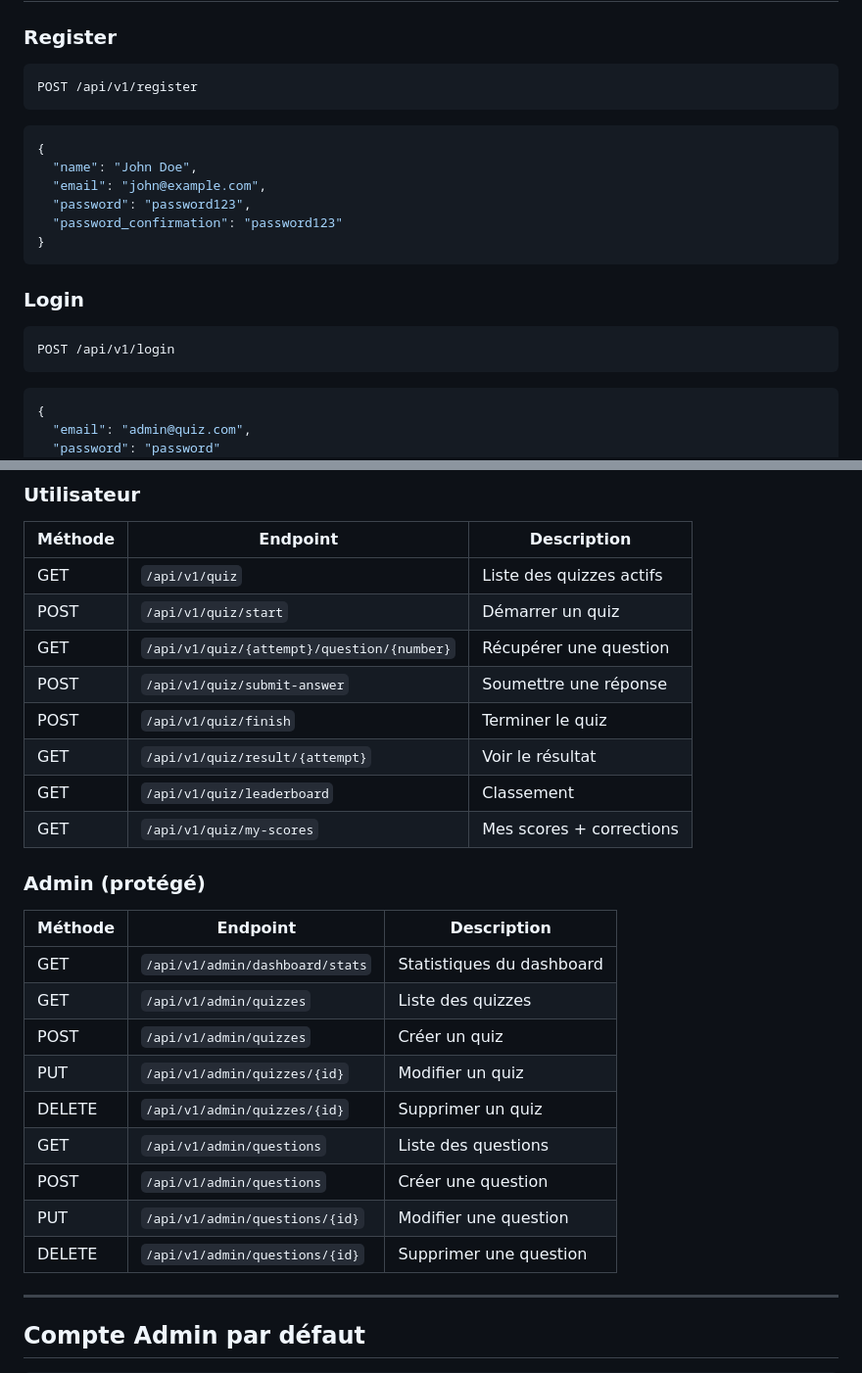
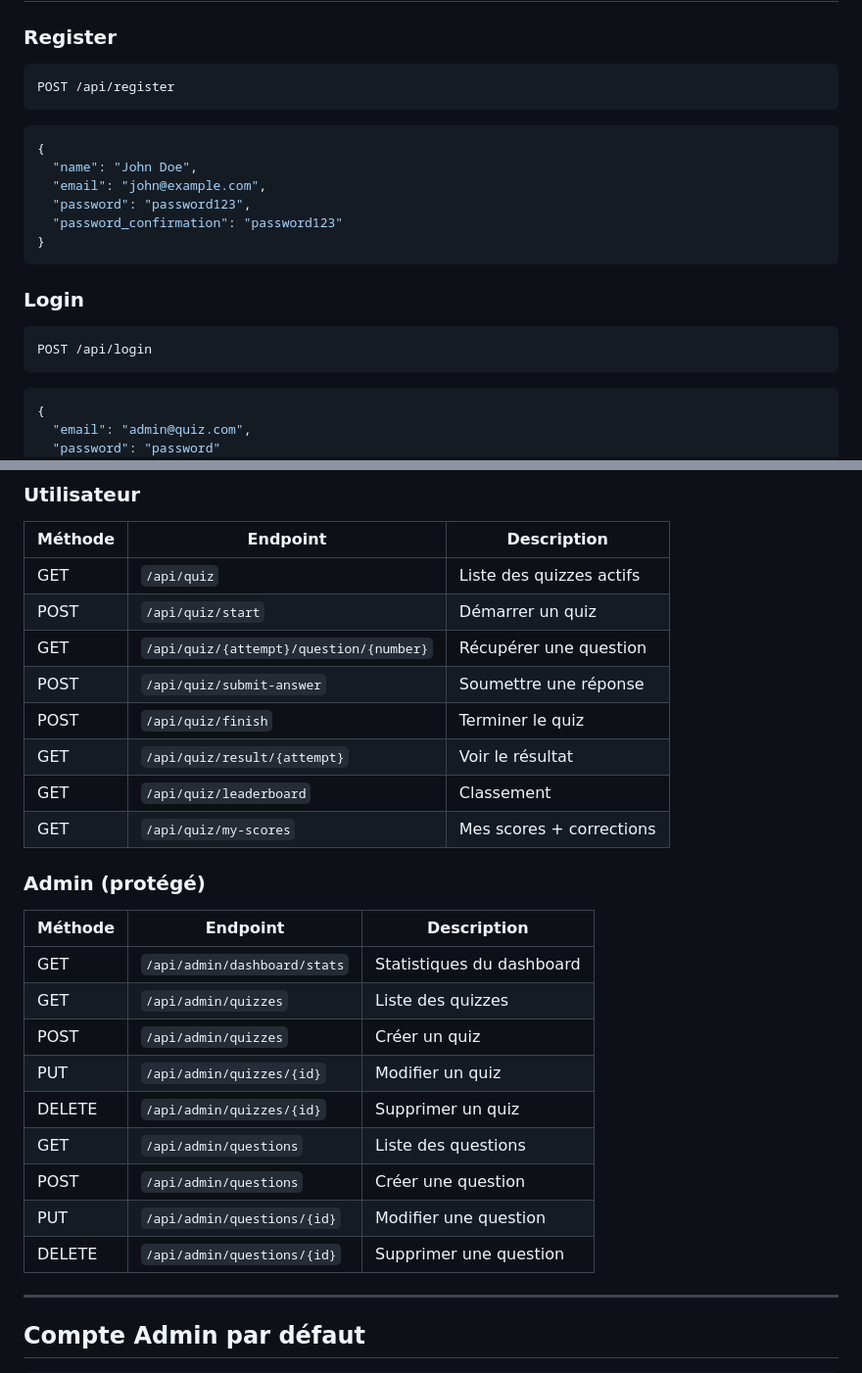
Before and after one commit to hajaniainajeudidia-ui/Quiz, a Markdown page: backend/README.md, 2 parts joined by grey strips. Shown at 98% size. Drawn GitHub-style.

Commit message:
Mise à jour Readme de backend

````diff
--- a/backend/README.md
+++ b/backend/README.md
@@ -80,7 +80,7 @@ L’API sera accessible sur : `http://127.0.0.1:8000`
 ### Register
 
 ```http
-POST /api/v1/register
+POST /api/register
 ```
 
 ```json
@@ -95,7 +95,7 @@ POST /api/v1/register
 ### Login
 
 ```http
-POST /api/v1/login
+POST /api/login
 ```
 
 ```json
@@ -128,28 +128,28 @@ POST /api/v1/login
 
 | Méthode | Endpoint                        | Description                  |
 |---------|---------------------------------|------------------------------|
-| GET     | `/api/v1/quiz`                  | Liste des quizzes actifs     |
-| POST    | `/api/v1/quiz/start`            | Démarrer un quiz             |
-| GET     | `/api/v1/quiz/{attempt}/question/{number}` | Récupérer une question |
-| POST    | `/api/v1/quiz/submit-answer`    | Soumettre une réponse        |
-| POST    | `/api/v1/quiz/finish`           | Terminer le quiz             |
-| GET     | `/api/v1/quiz/result/{attempt}` | Voir le résultat             |
-| GET     | `/api/v1/quiz/leaderboard`      | Classement                   |
-| GET     | `/api/v1/quiz/my-scores`        | Mes scores + corrections     |
+| GET     | `/api/quiz`                  | Liste des quizzes actifs     |
+| POST    | `/api/quiz/start`            | Démarrer un quiz             |
+| GET     | `/api/quiz/{attempt}/question/{number}` | Récupérer une question |
+| POST    | `/api/quiz/submit-answer`    | Soumettre une réponse        |
+| POST    | `/api/quiz/finish`           | Terminer le quiz             |
+| GET     | `/api/quiz/result/{attempt}` | Voir le résultat             |
+| GET     | `/api/quiz/leaderboard`      | Classement                   |
+| GET     | `/api/quiz/my-scores`        | Mes scores + corrections     |
 
 ### Admin (protégé)
 
 | Méthode | Endpoint                        | Description                  |
 |---------|---------------------------------|------------------------------|
-| GET     | `/api/v1/admin/dashboard/stats` | Statistiques du dashboard    |
-| GET     | `/api/v1/admin/quizzes`         | Liste des quizzes            |
-| POST    | `/api/v1/admin/quizzes`         | Créer un quiz                |
-| PUT     | `/api/v1/admin/quizzes/{id}`    | Modifier un quiz             |
-| DELETE  | `/api/v1/admin/quizzes/{id}`    | Supprimer un quiz            |
-| GET     | `/api/v1/admin/questions`       | Liste des questions          |
-| POST    | `/api/v1/admin/questions`       | Créer une question           |
-| PUT     | `/api/v1/admin/questions/{id}`  | Modifier une question        |
-| DELETE  | `/api/v1/admin/questions/{id}`  | Supprimer une question       |
+| GET     | `/api/admin/dashboard/stats` | Statistiques du dashboard    |
+| GET     | `/api/admin/quizzes`         | Liste des quizzes            |
+| POST    | `/api/admin/quizzes`         | Créer un quiz                |
+| PUT     | `/api/admin/quizzes/{id}`    | Modifier un quiz             |
+| DELETE  | `/api/admin/quizzes/{id}`    | Supprimer un quiz            |
+| GET     | `/api/admin/questions`       | Liste des questions          |
+| POST    | `/api/admin/questions`       | Créer une question           |
+| PUT     | `/api/admin/questions/{id}`  | Modifier une question        |
+| DELETE  | `/api/admin/questions/{id}`  | Supprimer une question       |
 
 ---
 
````
